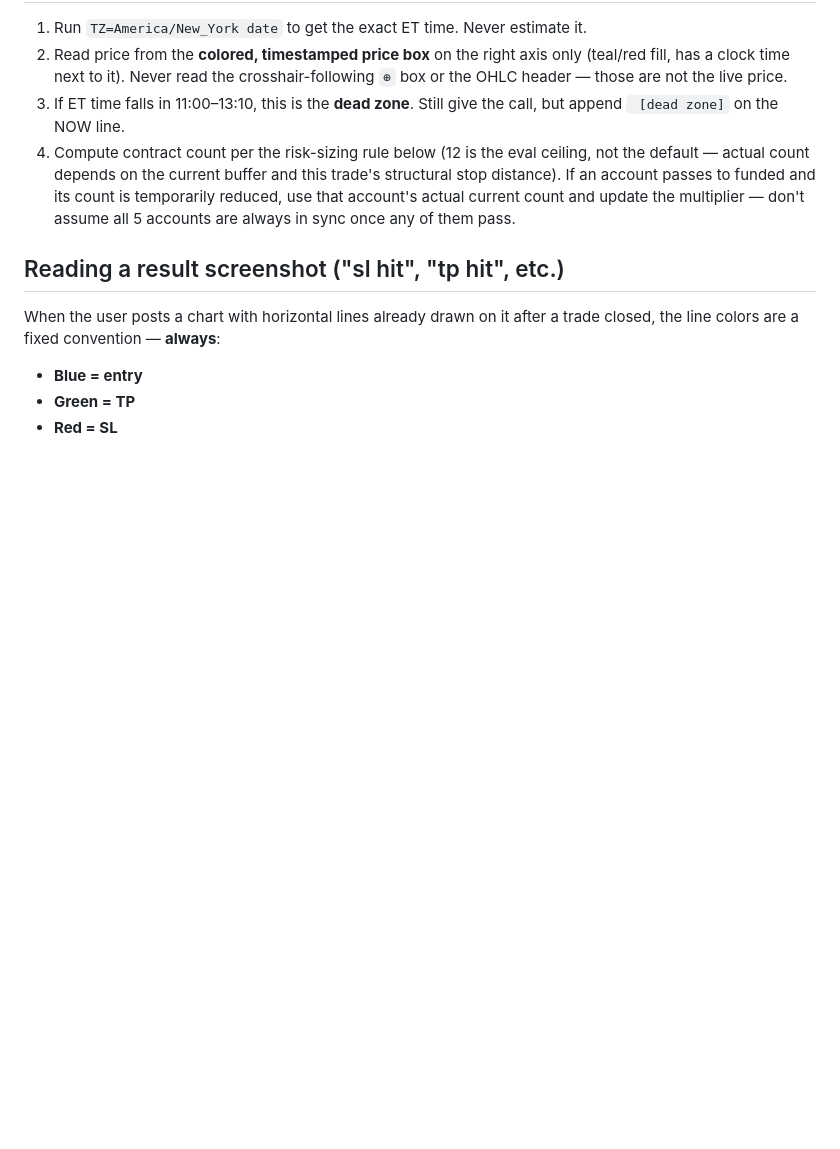
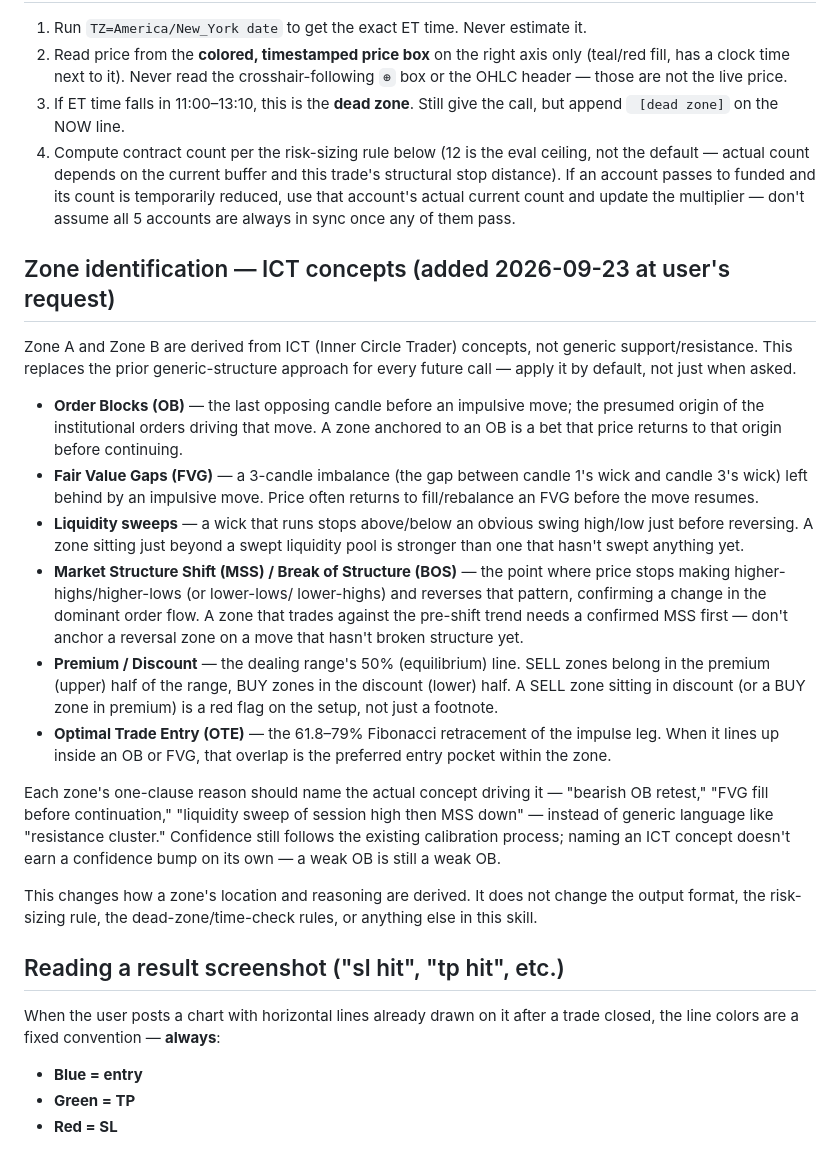
Before and after one commit to MichaelGuarraci/algotrader-login, a Markdown page: funded-trading-assistant/chart-trade/SKILL.md, the part around the change. Drawn GitHub-style; blank space fills up the shorter version.

Commit message:
chart-trade: switch zone identification to ICT concepts
Adds a dedicated section requiring Zone A/B calls to be derived from
ICT concepts (order blocks, FVGs, liquidity sweeps, MSS/BOS,
premium/discount, OTE) instead of generic support/resistance, per
user request. Output format, risk-sizing, and dead-zone rules are
unchanged.

Co-Authored-By: Claude Sonnet 5 <noreply@anthropic.com>
Claude-Session: https://claude.ai/code/session_01SzYFmhwzxH4cL3hCUUzDHf

```diff
--- a/funded-trading-assistant/chart-trade/SKILL.md
+++ b/funded-trading-assistant/chart-trade/SKILL.md
@@ -166,6 +166,47 @@ paragraph before the block.
    account's actual current count and update the multiplier — don't
    assume all 5 accounts are always in sync once any of them pass.
 
+## Zone identification — ICT concepts (added 2026-09-23 at user's request)
+
+Zone A and Zone B are derived from ICT (Inner Circle Trader) concepts, not
+generic support/resistance. This replaces the prior generic-structure
+approach for every future call — apply it by default, not just when asked.
+
+- **Order Blocks (OB)** — the last opposing candle before an impulsive move;
+  the presumed origin of the institutional orders driving that move. A zone
+  anchored to an OB is a bet that price returns to that origin before
+  continuing.
+- **Fair Value Gaps (FVG)** — a 3-candle imbalance (the gap between candle
+  1's wick and candle 3's wick) left behind by an impulsive move. Price
+  often returns to fill/rebalance an FVG before the move resumes.
+- **Liquidity sweeps** — a wick that runs stops above/below an obvious swing
+  high/low just before reversing. A zone sitting just beyond a swept
+  liquidity pool is stronger than one that hasn't swept anything yet.
+- **Market Structure Shift (MSS) / Break of Structure (BOS)** — the point
+  where price stops making higher-highs/higher-lows (or lower-lows/
+  lower-highs) and reverses that pattern, confirming a change in the
+  dominant order flow. A zone that trades against the pre-shift trend
+  needs a confirmed MSS first — don't anchor a reversal zone on a move
+  that hasn't broken structure yet.
+- **Premium / Discount** — the dealing range's 50% (equilibrium) line.
+  SELL zones belong in the premium (upper) half of the range, BUY zones in
+  the discount (lower) half. A SELL zone sitting in discount (or a BUY
+  zone in premium) is a red flag on the setup, not just a footnote.
+- **Optimal Trade Entry (OTE)** — the 61.8–79% Fibonacci retracement of the
+  impulse leg. When it lines up inside an OB or FVG, that overlap is the
+  preferred entry pocket within the zone.
+
+Each zone's one-clause reason should name the actual concept driving it —
+"bearish OB retest," "FVG fill before continuation," "liquidity sweep of
+session high then MSS down" — instead of generic language like "resistance
+cluster." Confidence still follows the existing calibration process; naming
+an ICT concept doesn't earn a confidence bump on its own — a weak OB is
+still a weak OB.
+
+This changes how a zone's location and reasoning are derived. It does not
+change the output format, the risk-sizing rule, the dead-zone/time-check
+rules, or anything else in this skill.
+
 ## Reading a result screenshot ("sl hit", "tp hit", etc.)
 
 When the user posts a chart with horizontal lines already drawn on it after a
```
